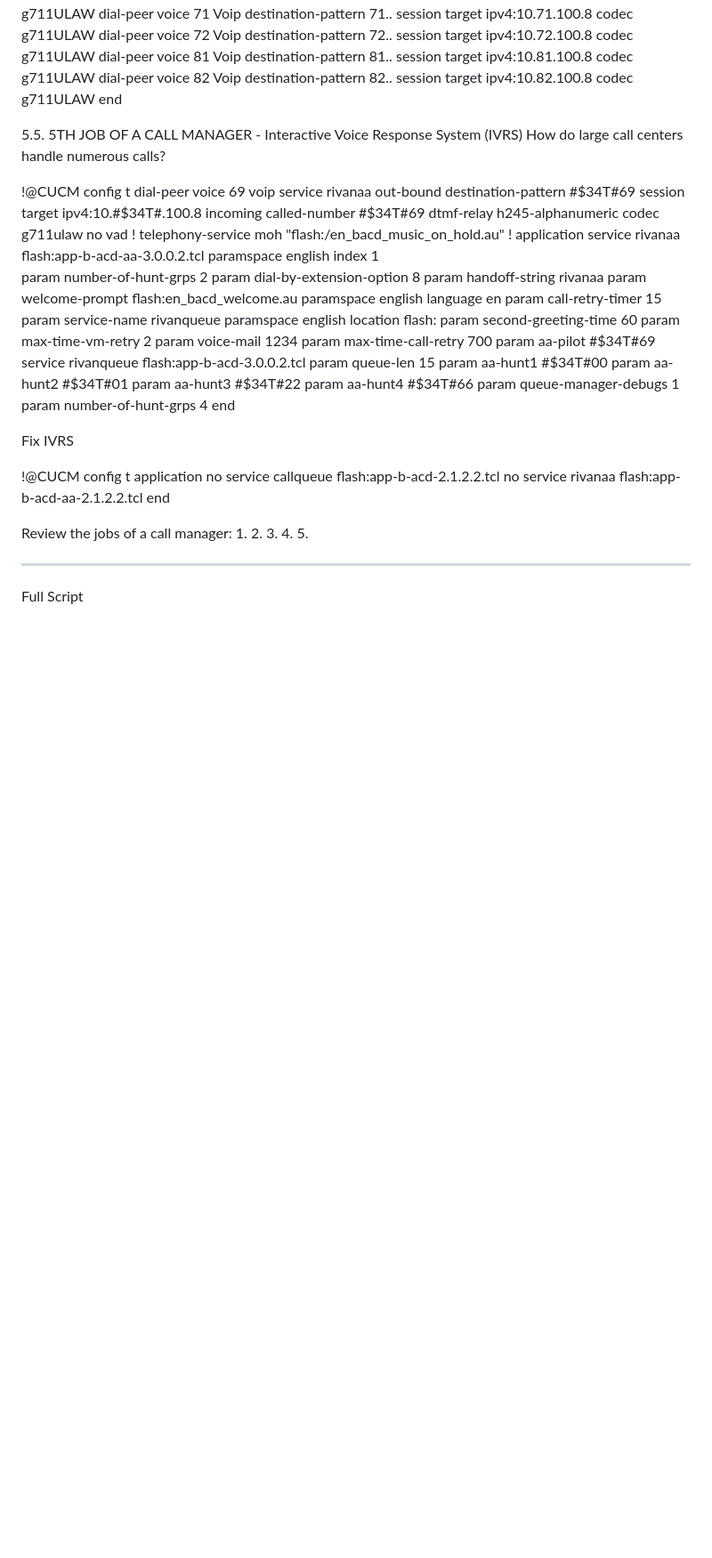
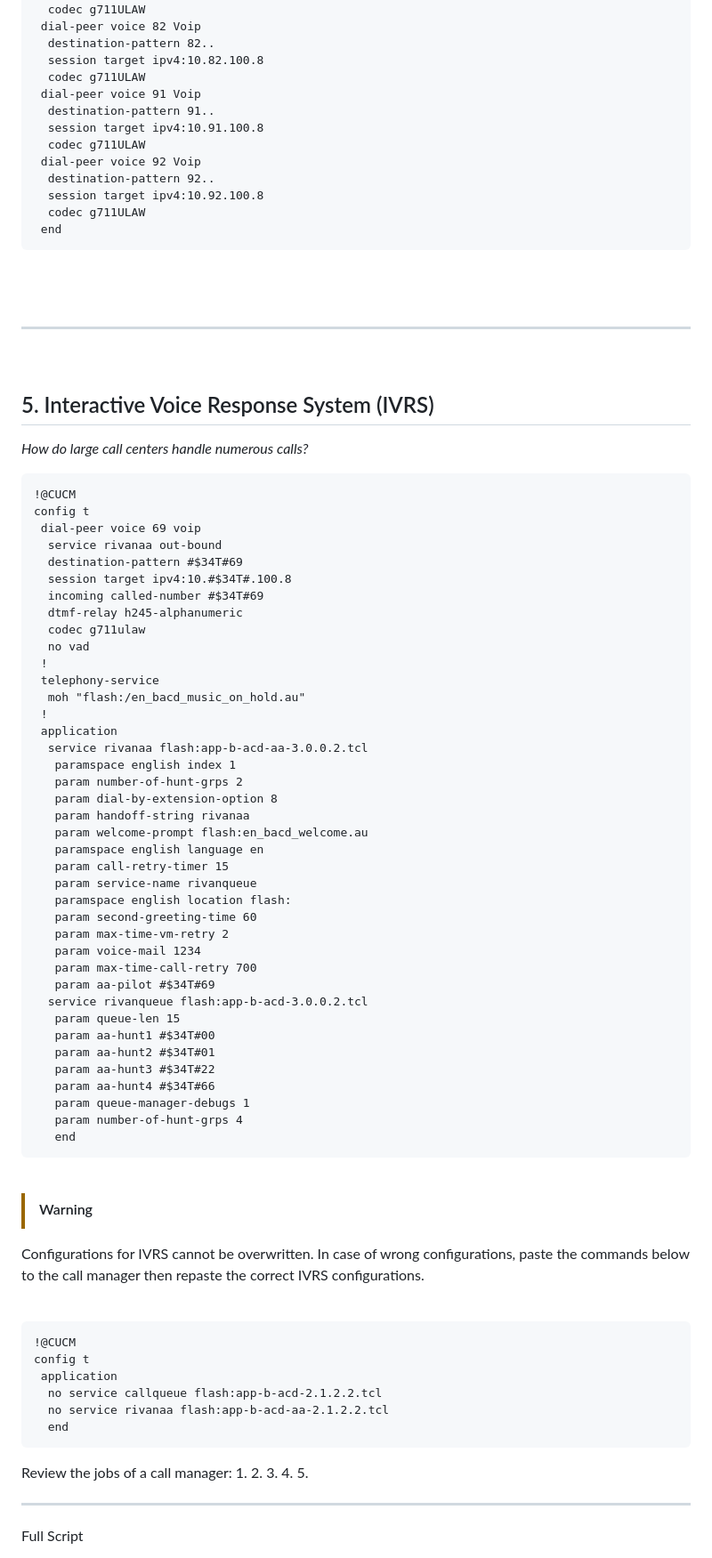
Before and after one commit to vbaurellano/Rivan_Day1, a Markdown page: _Know Your Network.md, the part around one of its changes. Shown at 89% size. Drawn GitHub-style; blank space fills up the shorter version.

```diff
--- a/_Know Your Network.md
+++ b/_Know Your Network.md
@@ -1305,13 +1366,27 @@ conf t
   destination-pattern 82..
   session target ipv4:10.82.100.8
   codec g711ULAW
- end
-
-
-
-5.5. 5TH JOB OF A CALL MANAGER - Interactive Voice Response System (IVRS)
-How do large call centers handle numerous calls?
-
+ dial-peer voice 91 Voip
+  destination-pattern 91..
+  session target ipv4:10.91.100.8
+  codec g711ULAW
+ dial-peer voice 92 Voip
+  destination-pattern 92..
+  session target ipv4:10.92.100.8
+  codec g711ULAW
+ end
+~~~
+
+<br>
+<br>
+
+---
+&nbsp;
+
+## 5. Interactive Voice Response System (IVRS)
+*How do large call centers handle numerous calls?*
+
+~~~
 !@CUCM
 config t
  dial-peer voice 69 voip
@@ -1351,17 +1426,23 @@ config t
    param queue-manager-debugs 1
    param number-of-hunt-grps 4
    end
-
-
-Fix IVRS
-
+~~~
+
+<br>
+
+> [!WARNING]
+Configurations for IVRS cannot be overwritten. In case of wrong configurations, paste the commands below to the call manager then repaste the correct IVRS configurations.
+
+<br>
+
+~~~
 !@CUCM
 config t
  application
   no service callqueue flash:app-b-acd-2.1.2.2.tcl
   no service rivanaa flash:app-b-acd-aa-2.1.2.2.tcl
   end
-
+~~~
 
 
 
```
Also changed, not shown: other parts of _Know Your Network.md (+97 -36 lines).
